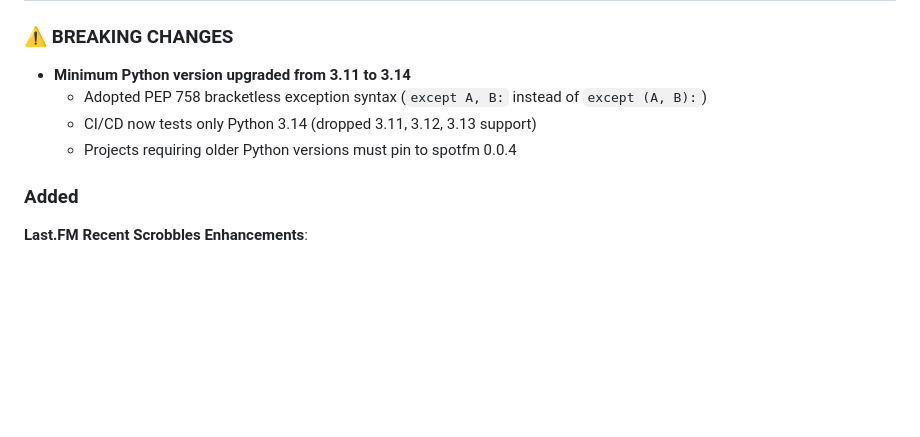
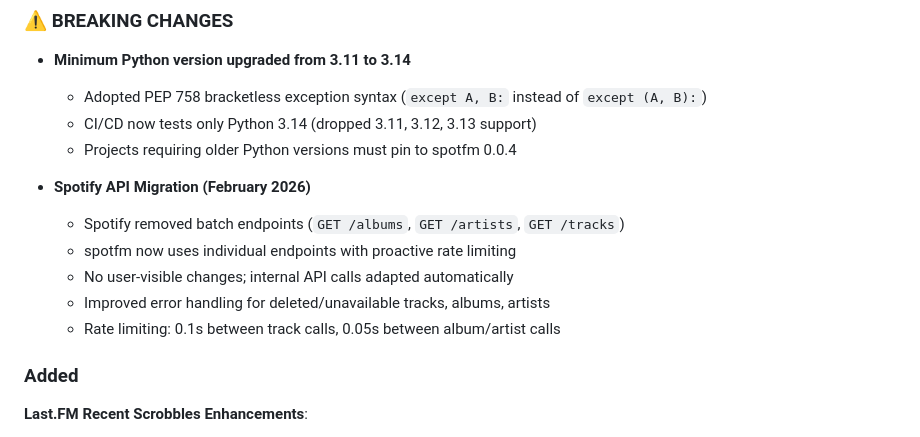
Before and after one commit to jmlrt/spotfm, a Markdown page: CHANGELOG.md, the part around the change. Rendered like a GitHub page; blank space fills up the shorter version.

```diff
--- a/CHANGELOG.md
+++ b/CHANGELOG.md
@@ -13,6 +13,13 @@ and this project adheres to [Semantic Versioning](https://semver.org/spec/v2.0.0
   - Adopted PEP 758 bracketless exception syntax (`except A, B:` instead of `except (A, B):`)
   - CI/CD now tests only Python 3.14 (dropped 3.11, 3.12, 3.13 support)
   - Projects requiring older Python versions must pin to spotfm 0.0.4
+
+- **Spotify API Migration (February 2026)**
+  - Spotify removed batch endpoints (`GET /albums`, `GET /artists`, `GET /tracks`)
+  - spotfm now uses individual endpoints with proactive rate limiting
+  - No user-visible changes; internal API calls adapted automatically
+  - Improved error handling for deleted/unavailable tracks, albums, artists
+  - Rate limiting: 0.1s between track calls, 0.05s between album/artist calls
 
 ### Added
 
```
Also changed, not shown: CLAUDE.md (+9 -3 lines), SPEC.md (+9 -7 lines).
